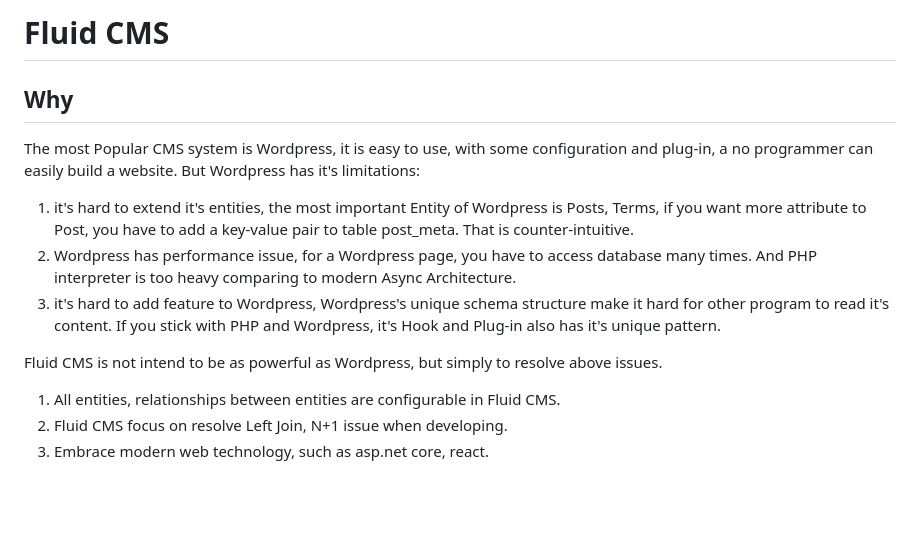
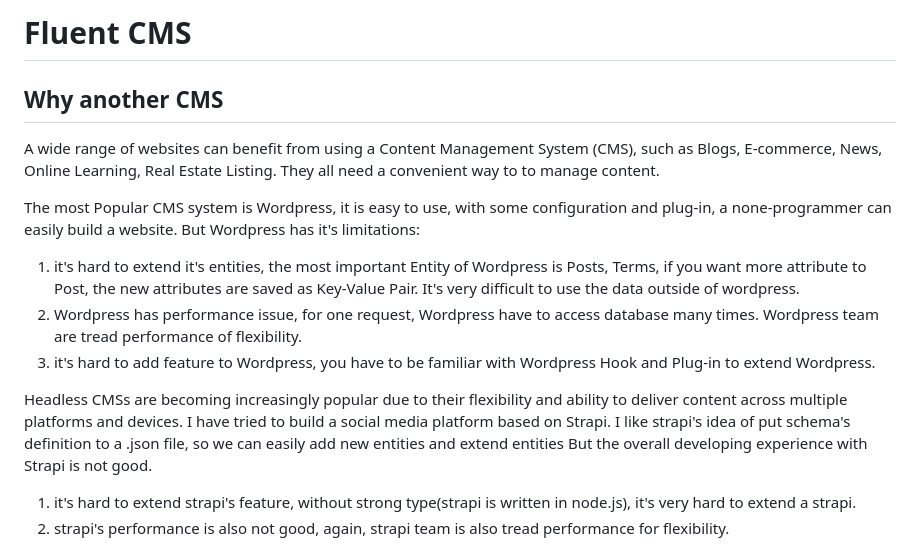
Before and after one commit to mistegrwhixpp/formcms, a Markdown page: readme.md, the part around one of its changes. Rendered like a GitHub page; blank space fills up the shorter version.

```diff
--- a/readme.md
+++ b/readme.md
@@ -1,17 +1,23 @@
-# Fluid CMS
+# Fluent CMS
 
-## Why
-The most Popular CMS system is Wordpress, it is easy to use, with some configuration and plug-in, a no programmer can
+## Why another CMS
+A wide range of websites can benefit from using a Content Management System (CMS),
+such as Blogs, E-commerce, News, Online Learning, Real Estate Listing.
+They all need a convenient way to to manage content.
+
+The most Popular CMS system is Wordpress, it is easy to use, with some configuration and plug-in, a none-programmer can
 easily build a website. But Wordpress has it's limitations:
 1. it's hard to extend it's entities, the most important Entity of Wordpress is Posts, Terms, if you want more attribute
-   to Post, you have to add a key-value pair to table post_meta. That is counter-intuitive.
-2. Wordpress has performance issue, for a Wordpress page, you have to access database many times. And PHP interpreter is
-   too heavy comparing to modern Async Architecture.
-3. it's hard to add feature to Wordpress, Wordpress's unique schema structure make it hard for other program to read
-   it's content. If you stick with PHP and Wordpress, it's Hook and Plug-in also has it's unique pattern.
+   to Post, the new attributes are saved as Key-Value Pair. It's very difficult to use the data outside of wordpress.
+2. Wordpress has performance issue, for one request, Wordpress have to access database many times. Wordpress team are
+   tread performance of flexibility.
+3. it's hard to add feature to Wordpress, you have to be familiar with Wordpress Hook and Plug-in to extend Wordpress.
 
-Fluid CMS is not intend to be as powerful as Wordpress, but simply to resolve above issues.
-1. All entities, relationships between entities are configurable in Fluid CMS.
-2. Fluid CMS focus on resolve Left Join, N+1 issue when developing.
-3. Embrace modern web technology, such as asp.net core, react.
+Headless CMSs are becoming increasingly popular due to their flexibility and ability to
+deliver content across multiple platforms and devices. I have tried to build a social media platform based on Strapi.
+I like strapi's idea of put schema's definition to a .json file, so we can easily add new entities and extend entities
+But the overall developing experience with Strapi is not good.
+1. it's hard to extend strapi's feature, without strong type(strapi is written in node.js),
+it's very hard to extend a strapi.
+2. strapi's performance is also not good, again, strapi team is also tread performance for flexibility.
 
```
Also changed, not shown: other parts of readme.md (+32 -1 lines), doc/images/admin_ui/post-edit-page.png (added), doc/images/admin_ui/postlist_page.png (added), doc/images/frontend_ui/postpage.png (added), doc/images/overview.png (added), doc/images/schema_editor/schema-edit-page.png (added), 2 other files.
